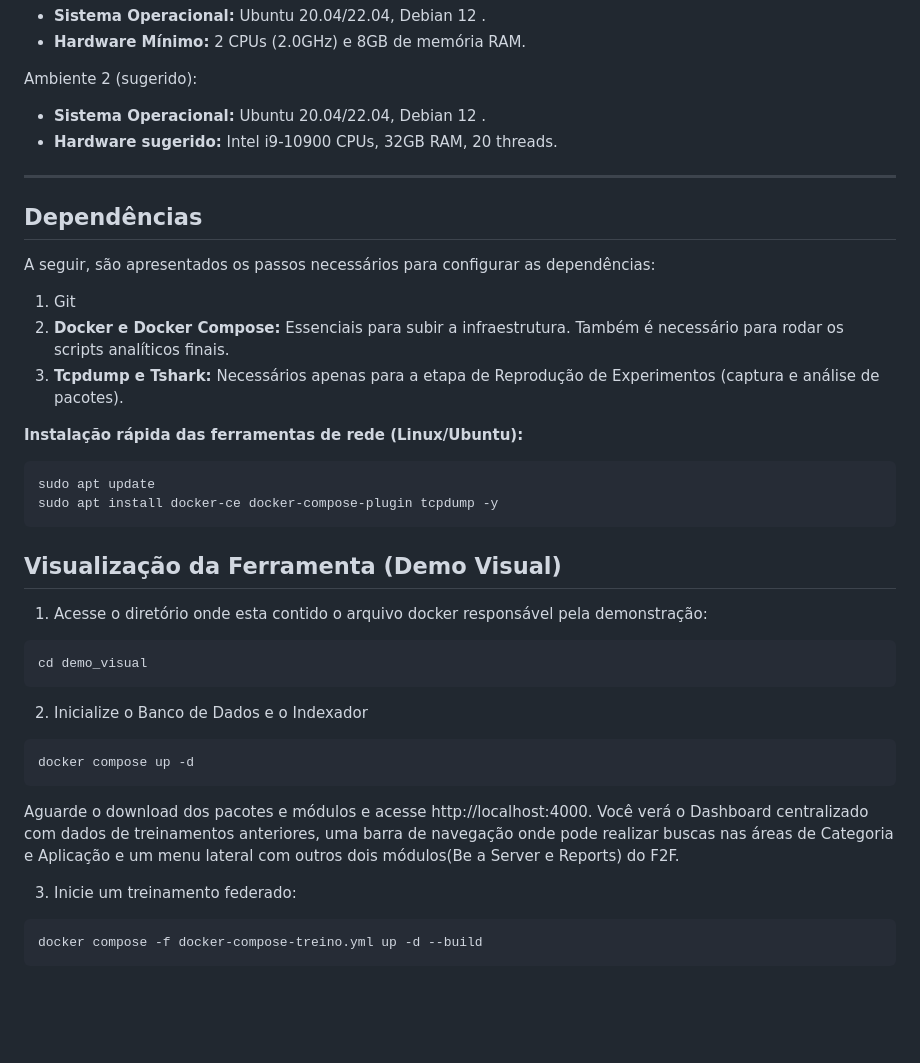
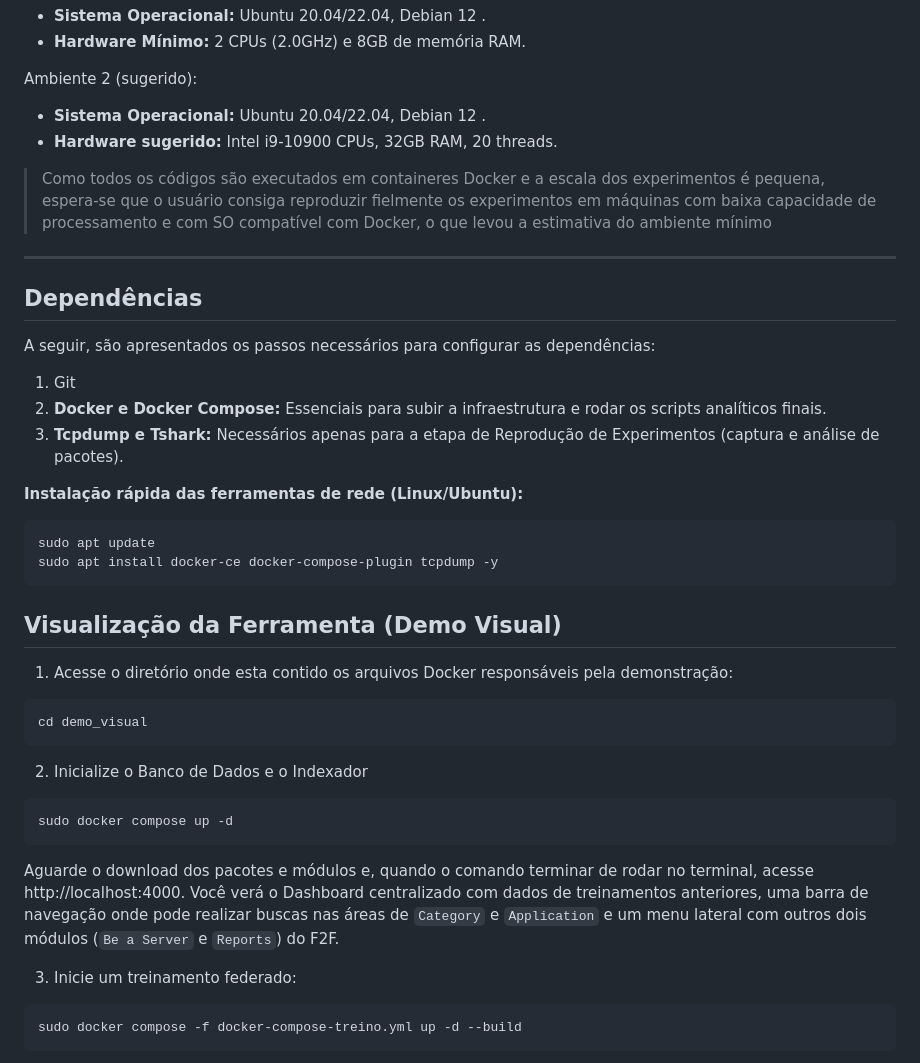
Before and after one commit to Jscosta7/FLeer2FLeer, a Markdown page: README.md, the part around the change printed below. GitHub-like rendering; blank space fills up the shorter version.

````diff
--- a/README.md
+++ b/README.md
@@ -29,13 +29,15 @@ Ambiente 2 (sugerido):
 * **Sistema Operacional:** Ubuntu 20.04/22.04, Debian 12 .
 * **Hardware sugerido:** Intel i9-10900 CPUs, 32GB RAM, 20 threads.
 
+> Como todos os códigos são executados em containeres Docker e a escala dos experimentos é pequena, espera-se que o usuário consiga reproduzir fielmente os experimentos em máquinas com baixa capacidade de processamento e com SO compatível com Docker, o que levou a estimativa do ambiente mínimo
+
 ---
 
 ## Dependências
 A seguir, são apresentados os passos necessários para configurar as dependências:
 
 1. Git
-2. **Docker e Docker Compose:** Essenciais para subir a infraestrutura. Também é necessário para rodar os scripts analíticos finais.
+2. **Docker e Docker Compose:** Essenciais para subir a infraestrutura e rodar os scripts analíticos finais.
 3. **Tcpdump e Tshark:** Necessários apenas para a etapa de Reprodução de Experimentos (captura e análise de pacotes).
 
 **Instalação rápida das ferramentas de rede (Linux/Ubuntu):**
@@ -46,7 +48,8 @@ sudo apt install docker-ce docker-compose-plugin tcpdump -y
 ```
 
 ## Visualização da Ferramenta (Demo Visual)
-1. Acesse o diretório onde esta contido o arquivo docker responsável pela demonstração:
+
+1. Acesse o diretório onde esta contido os arquivos Docker responsáveis pela demonstração:
 
 ```bash
 cd demo_visual
@@ -54,13 +57,13 @@ cd demo_visual
 2. Inicialize o Banco de Dados e o Indexador
 
 ```bash
-docker compose up -d
+sudo docker compose up -d
 ```
-Aguarde o download dos pacotes e módulos e acesse http://localhost:4000. Você verá o Dashboard centralizado com dados de treinamentos anteriores, uma barra de navegação onde pode realizar buscas nas áreas de Categoria e Aplicação e um menu lateral com outros dois módulos(Be a Server e Reports) do F2F.
+Aguarde o download dos pacotes e módulos e, quando o comando terminar de rodar no terminal, acesse http://localhost:4000. Você verá o Dashboard centralizado com dados de treinamentos anteriores, uma barra de navegação onde pode realizar buscas nas áreas de `Category` e `Application` e um menu lateral com outros dois módulos (`Be a Server` e `Reports`) do F2F.
 
 3. Inicie um treinamento federado:
 
 ```bash
-docker compose -f docker-compose-treino.yml up -d --build
+sudo docker compose -f docker-compose-treino.yml up -d --build
 ```
 
````
Also changed, not shown: other parts of README.md (+41 -15 lines), imagens/1-status.png (added), imagens/2-seetraining.png (added), imagens/3-connected.png (added), imagens/4-progress.png (added), imagens/5-novas-infos.png (added), imagens/6-logs-inicio.png (added), 1 other file.
